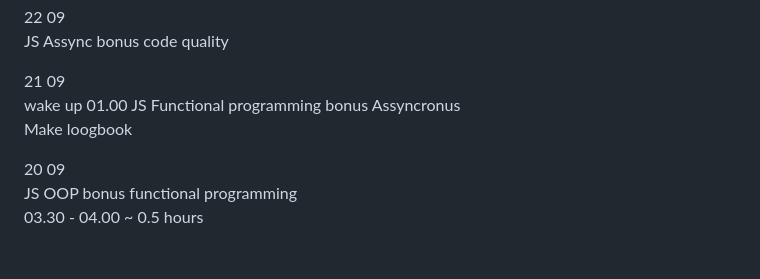
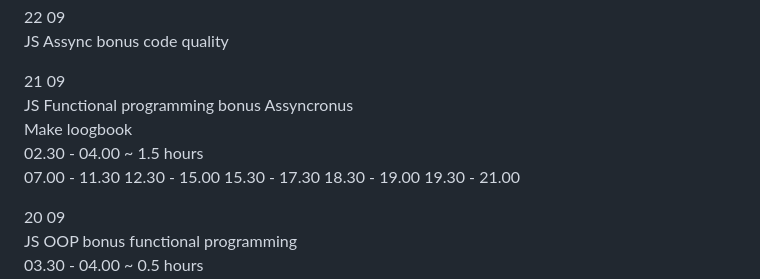
Before and after one commit to dakhmad/bangkit-2024, a Markdown page: progress-september.md, the part around the change. GitHub-like rendering; blank space fills up the shorter version.

```diff
--- a/progress-september.md
+++ b/progress-september.md
@@ -23,9 +23,15 @@ JS code quality, penutup, submission<br>
 JS Assync bonus code quality<br>
 
 21 09<br>
-wake up 01.00
 JS Functional programming bonus Assyncronus<br>
 Make loogbook<br>
+02.30 - 04.00 ~ 1.5 hours<br>
+07.00 - 11.30
+12.30 - 15.00
+15.30 - 17.30
+18.30 - 19.00
+19.30 - 21.00
+
 
 20 09<br>
 JS OOP bonus functional programming <br>
```
